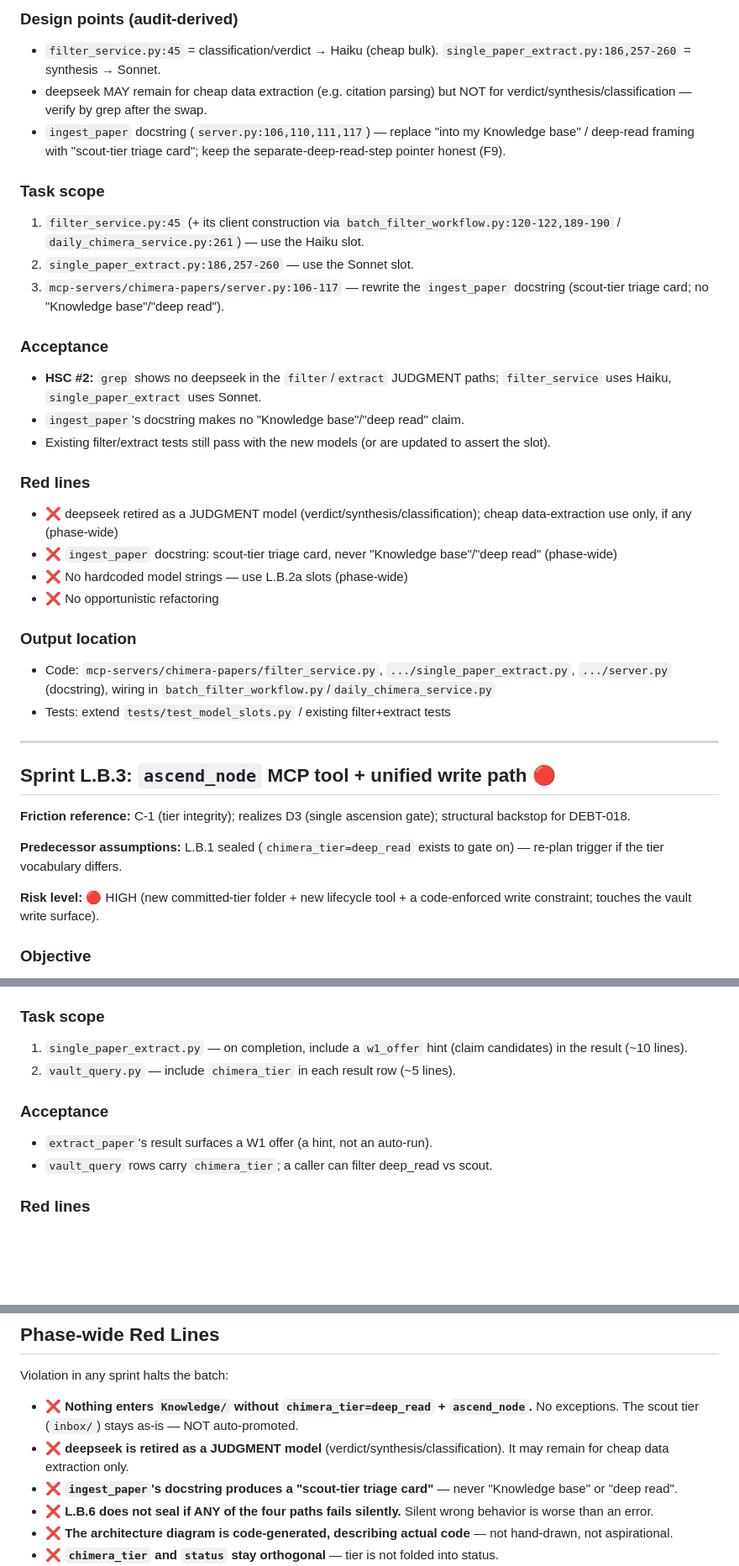
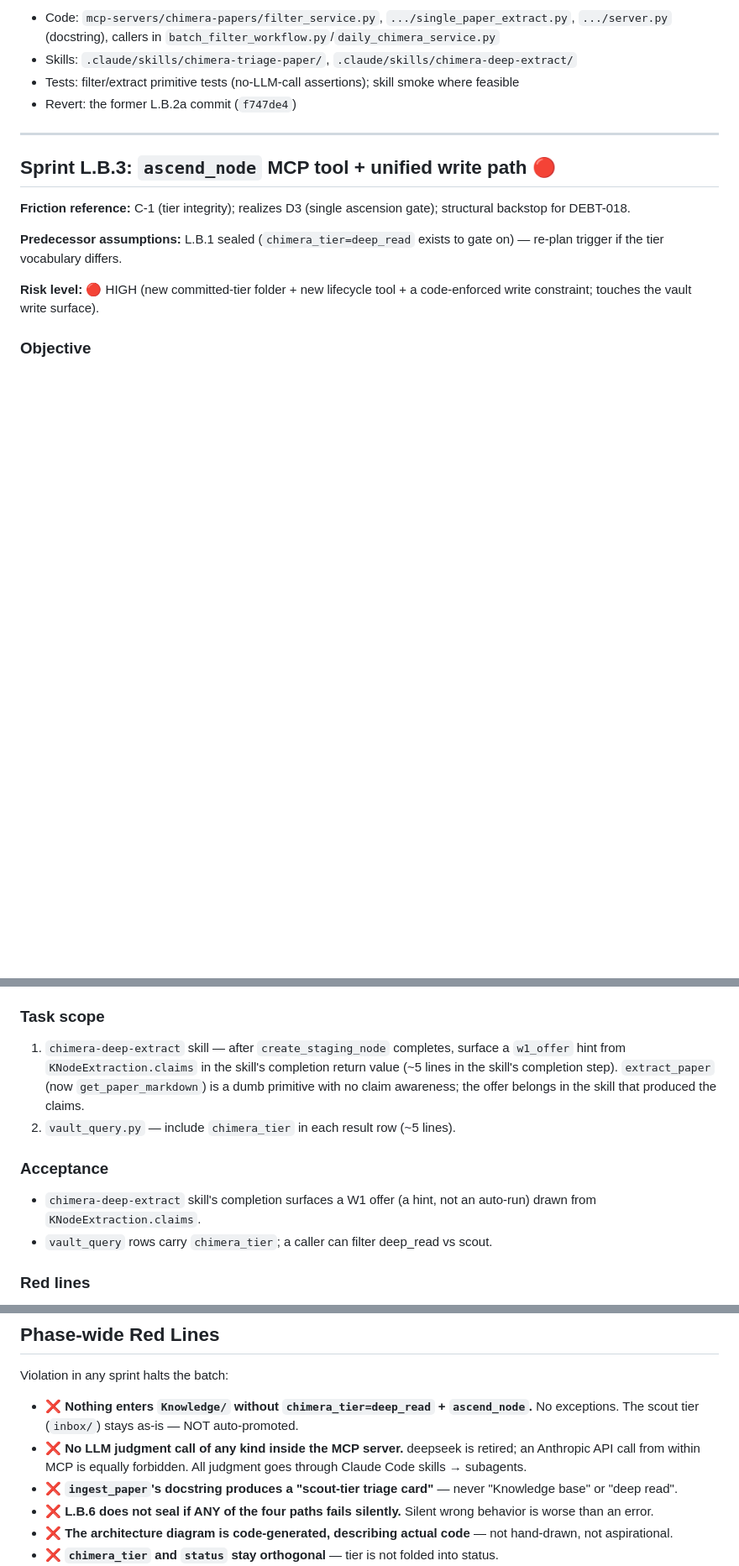
Before and after one commit to Hzeristo/chimera-lite, a Markdown page: docs/plans/Phase-L.B-batch.md, 3 parts joined by grey strips. Shown at 84% size. Rendered like a GitHub page; blank space fills up the shorter version.

```diff
--- a/docs/plans/Phase-L.B-batch.md
+++ b/docs/plans/Phase-L.B-batch.md
@@ -174,27 +177,7 @@ Route `filter_service` (bulk triage classification/verdict) to Haiku and `single
-### Design points (audit-derived)
-- `filter_service.py:45` = classification/verdict → Haiku (cheap bulk). `single_paper_extract.py:186,257-260` = synthesis → Sonnet.
-- deepseek MAY remain for cheap data extraction (e.g. citation parsing) but NOT for verdict/synthesis/classification — verify by grep after the swap.
-- `ingest_paper` docstring (`server.py:106,110,111,117`) — replace "into my Knowledge base" / deep-read framing with "scout-tier triage card"; keep the separate-deep-read-step pointer honest (F9).
-
-### Task scope
-1. `filter_service.py:45` (+ its client construction via `batch_filter_workflow.py:120-122,189-190` / `daily_chimera_service.py:261`) — use the Haiku slot.
-2. `single_paper_extract.py:186,257-260` — use the Sonnet slot.
-3. `mcp-servers/chimera-papers/server.py:106-117` — rewrite the `ingest_paper` docstring (scout-tier triage card; no "Knowledge base"/"deep read").
-
-### Acceptance
-- **HSC #2:** `grep` shows no deepseek in the `filter`/`extract` JUDGMENT paths; `filter_service` uses Haiku, `single_paper_extract` uses Sonnet.
-- `ingest_paper`'s docstring makes no "Knowledge base"/"deep read" claim.
-- Existing filter/extract tests still pass with the new models (or are updated to assert the slot).
-
-### Red lines
-- ❌ deepseek retired as a JUDGMENT model (verdict/synthesis/classification); cheap data-extraction use only, if any (phase-wide)
-- ❌ `ingest_paper` docstring: scout-tier triage card, never "Knowledge base"/"deep read" (phase-wide)
-- ❌ No hardcoded model strings — use L.B.2a slots (phase-wide)
-- ❌ No opportunistic refactoring
-
-### Output location
-- Code: `mcp-servers/chimera-papers/filter_service.py`, `.../single_paper_extract.py`, `.../server.py` (docstring), wiring in `batch_filter_workflow.py`/`daily_chimera_service.py`
-- Tests: extend `tests/test_model_slots.py` / existing filter+extract tests
+- Code: `mcp-servers/chimera-papers/filter_service.py`, `.../single_paper_extract.py`, `.../server.py` (docstring), callers in `batch_filter_workflow.py`/`daily_chimera_service.py`
+- Skills: `.claude/skills/chimera-triage-paper/`, `.claude/skills/chimera-deep-extract/`
+- Tests: filter/extract primitive tests (no-LLM-call assertions); skill smoke where feasible
+- Revert: the former L.B.2a commit (`f747de4`)
 
 ---
 
@@ -254,11 +241,11 @@ Close the deep-read arc: `extract_paper` surfaces a W1 offer on completion, and
 - `vault_query.py:70-71` returns rows post-filter — add `chimera_tier` to the emitted dict (reconciliation #4; this is where the query-tier work belongs, not L.B.1).
 
 ### Task scope
-1. `single_paper_extract.py` — on completion, include a `w1_offer` hint (claim candidates) in the result (~10 lines).
+1. `chimera-deep-extract` skill — after `create_staging_node` completes, surface a `w1_offer` hint from `KNodeExtraction.claims` in the skill's completion return value (~5 lines in the skill's completion step). `extract_paper` (now `get_paper_markdown`) is a dumb primitive with no claim awareness; the offer belongs in the skill that produced the claims.
 2. `vault_query.py` — include `chimera_tier` in each result row (~5 lines).
 
 ### Acceptance
-- `extract_paper`'s result surfaces a W1 offer (a hint, not an auto-run).
+- `chimera-deep-extract` skill's completion surfaces a W1 offer (a hint, not an auto-run) drawn from `KNodeExtraction.claims`.
 - `vault_query` rows carry `chimera_tier`; a caller can filter deep_read vs scout.
 
 ### Red lines
@@ -350,7 +337,7 @@ Run the full four-path model end-to-end on real papers in one session; if any pa
 Violation in any sprint halts the batch:
 
 - ❌ **Nothing enters `Knowledge/` without `chimera_tier=deep_read` + `ascend_node`.** No exceptions. The scout tier (`inbox/`) stays as-is — NOT auto-promoted.
-- ❌ **deepseek is retired as a JUDGMENT model** (verdict/synthesis/classification). It may remain for cheap data extraction only.
+- ❌ **No LLM judgment call of any kind inside the MCP server.** deepseek is retired; an Anthropic API call from within MCP is equally forbidden. All judgment goes through Claude Code skills → subagents.
 - ❌ **`ingest_paper`'s docstring produces a "scout-tier triage card"** — never "Knowledge base" or "deep read".
 - ❌ **L.B.6 does not seal if ANY of the four paths fails silently.** Silent wrong behavior is worse than an error.
 - ❌ **The architecture diagram is code-generated, describing actual code** — not hand-drawn, not aspirational.
```
Also changed, not shown: other parts of docs/plans/Phase-L.B-batch.md (+51 -44 lines).
